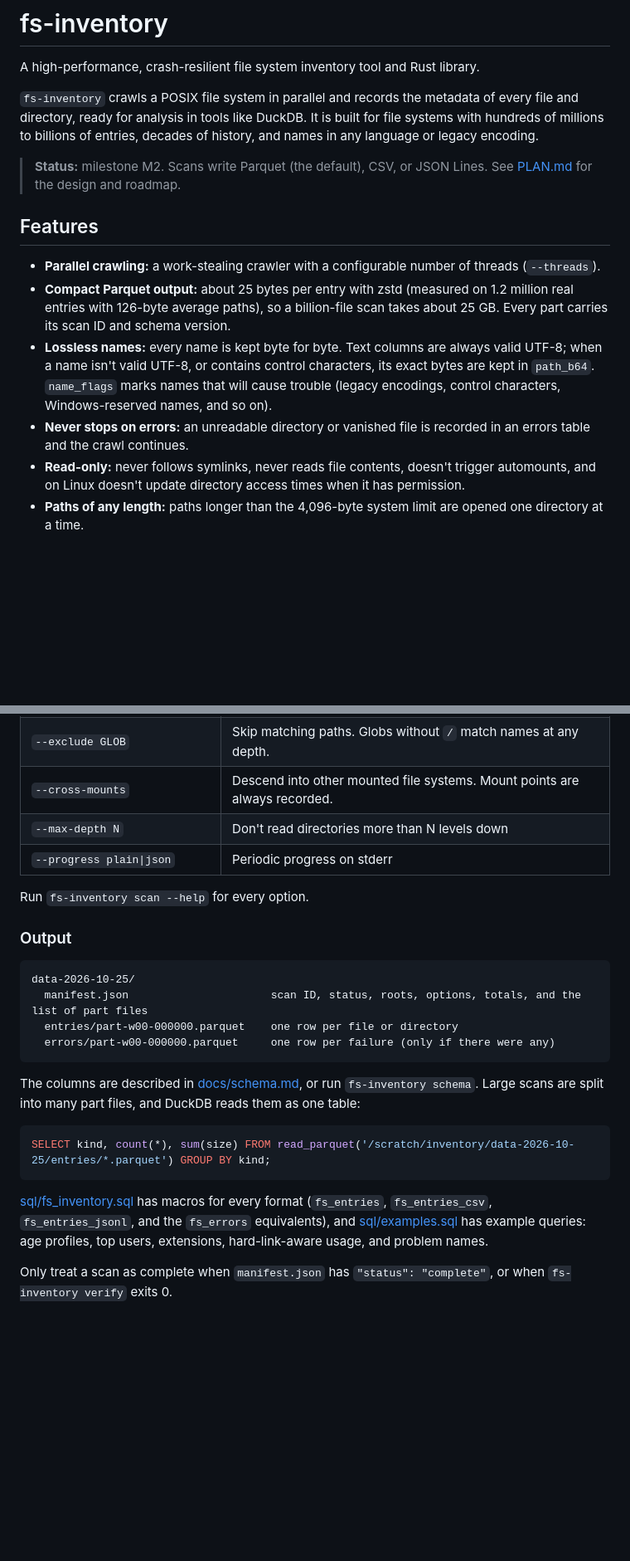
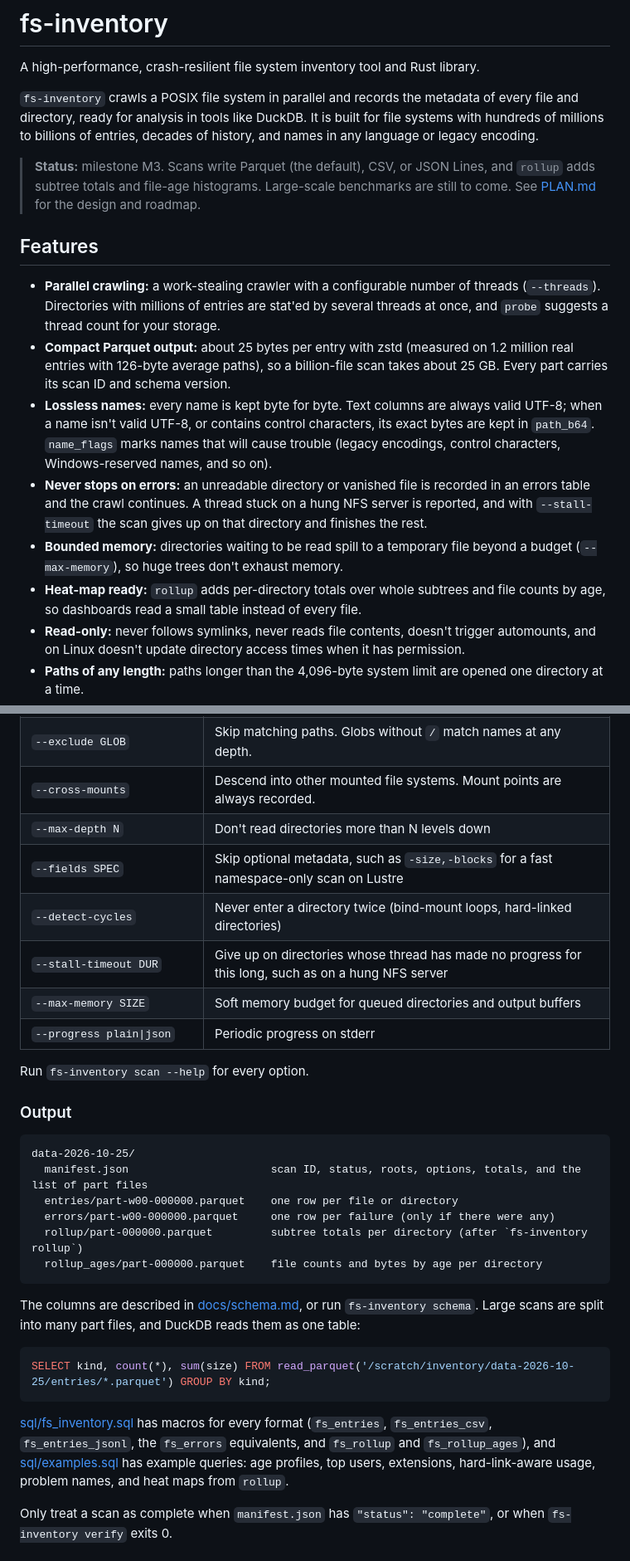
Before and after one commit to robert-mcdermott/fs-inventory, a Markdown page: README.md, 2 parts joined by grey strips. Shown at 83% size. Rendered like a GitHub page; blank space fills up the shorter version.

Commit message:
Document the M3 features
README: rollup, probe, the new scan options, and what they're for.
PLAN: M3 status, and how huge directories, the queue spill, and rollup
were actually built.

````diff
--- a/README.md
+++ b/README.md
@@ -4,14 +4,16 @@ A high-performance, crash-resilient file system inventory tool and Rust library.
 
 `fs-inventory` crawls a POSIX file system in parallel and records the metadata of every file and directory, ready for analysis in tools like DuckDB. It is built for file systems with hundreds of millions to billions of entries, decades of history, and names in any language or legacy encoding.
 
-> **Status:** milestone M2. Scans write Parquet (the default), CSV, or JSON Lines. See [PLAN.md](PLAN.md) for the design and roadmap.
+> **Status:** milestone M3. Scans write Parquet (the default), CSV, or JSON Lines, and `rollup` adds subtree totals and file-age histograms. Large-scale benchmarks are still to come. See [PLAN.md](PLAN.md) for the design and roadmap.
 
 ## Features
 
-- **Parallel crawling:** a work-stealing crawler with a configurable number of threads (`--threads`).
+- **Parallel crawling:** a work-stealing crawler with a configurable number of threads (`--threads`). Directories with millions of entries are stat'ed by several threads at once, and `probe` suggests a thread count for your storage.
 - **Compact Parquet output:** about 25 bytes per entry with zstd (measured on 1.2 million real entries with 126-byte average paths), so a billion-file scan takes about 25 GB. Every part carries its scan ID and schema version.
 - **Lossless names:** every name is kept byte for byte. Text columns are always valid UTF-8; when a name isn't valid UTF-8, or contains control characters, its exact bytes are kept in `path_b64`. `name_flags` marks names that will cause trouble (legacy encodings, control characters, Windows-reserved names, and so on).
-- **Never stops on errors:** an unreadable directory or vanished file is recorded in an errors table and the crawl continues.
+- **Never stops on errors:** an unreadable directory or vanished file is recorded in an errors table and the crawl continues. A thread stuck on a hung NFS server is reported, and with `--stall-timeout` the scan gives up on that directory and finishes the rest.
+- **Bounded memory:** directories waiting to be read spill to a temporary file beyond a budget (`--max-memory`), so huge trees don't exhaust memory.
+- **Heat-map ready:** `rollup` adds per-directory totals over whole subtrees and file counts by age, so dashboards read a small table instead of every file.
 - **Read-only:** never follows symlinks, never reads file contents, doesn't trigger automounts, and on Linux doesn't update directory access times when it has permission.
 - **Paths of any length:** paths longer than the 4,096-byte system limit are opened one directory at a time.
 - **Safe output:** part files appear only once complete and synced to disk, and Ctrl-C finishes the directories in progress and writes the manifest before exiting.
@@ -60,6 +74,10 @@ Useful options:
 | `--exclude GLOB` | Skip matching paths. Globs without `/` match names at any depth. |
 | `--cross-mounts` | Descend into other mounted file systems. Mount points are always recorded. |
 | `--max-depth N` | Don't read directories more than N levels down |
+| `--fields SPEC` | Skip optional metadata, such as `-size,-blocks` for a fast namespace-only scan on Lustre |
+| `--detect-cycles` | Never enter a directory twice (bind-mount loops, hard-linked directories) |
+| `--stall-timeout DUR` | Give up on directories whose thread has made no progress for this long, such as on a hung NFS server |
+| `--max-memory SIZE` | Soft memory budget for queued directories and output buffers |
 | `--progress plain\|json` | Periodic progress on stderr |
 
 Run `fs-inventory scan --help` for every option.
@@ -71,6 +89,8 @@ data-2026-10-25/
   manifest.json                      scan ID, status, roots, options, totals, and the list of part files
   entries/part-w00-000000.parquet    one row per file or directory
   errors/part-w00-000000.parquet     one row per failure (only if there were any)
+  rollup/part-000000.parquet         subtree totals per directory (after `fs-inventory rollup`)
+  rollup_ages/part-000000.parquet    file counts and bytes by age per directory
 ```
 
 The columns are described in [docs/schema.md](docs/schema.md), or run `fs-inventory schema`. Large scans are split into many part files, and DuckDB reads them as one table:
@@ -79,7 +99,7 @@ The columns are described in [docs/schema.md](docs/schema.md), or run `fs-invent
 SELECT kind, count(*), sum(size) FROM read_parquet('/scratch/inventory/data-2026-10-25/entries/*.parquet') GROUP BY kind;
 ```
 
-[sql/fs_inventory.sql](sql/fs_inventory.sql) has macros for every format (`fs_entries`, `fs_entries_csv`, `fs_entries_jsonl`, and the `fs_errors` equivalents), and [sql/examples.sql](sql/examples.sql) has example queries: age profiles, top users, extensions, hard-link-aware usage, and problem names.
+[sql/fs_inventory.sql](sql/fs_inventory.sql) has macros for every format (`fs_entries`, `fs_entries_csv`, `fs_entries_jsonl`, the `fs_errors` equivalents, and `fs_rollup` and `fs_rollup_ages`), and [sql/examples.sql](sql/examples.sql) has example queries: age profiles, top users, extensions, hard-link-aware usage, problem names, and heat maps from `rollup`.
 
 Only treat a scan as complete when `manifest.json` has `"status": "complete"`, or when `fs-inventory verify` exits 0.
 
````
Also changed, not shown: other parts of README.md (+12 -0 lines), PLAN.md (+11 -9 lines).
